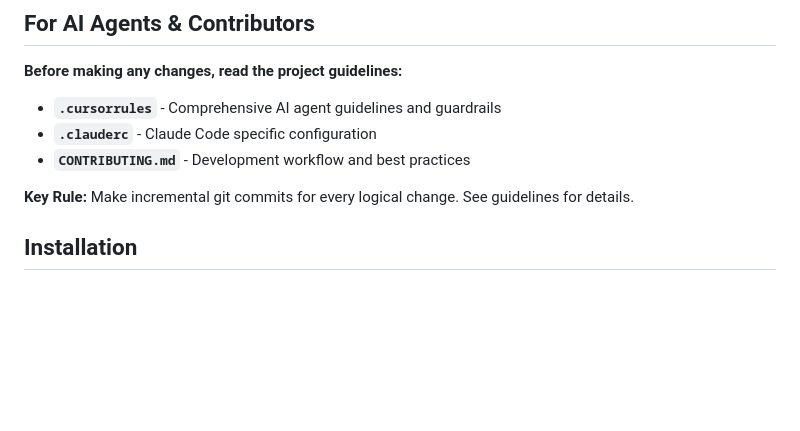
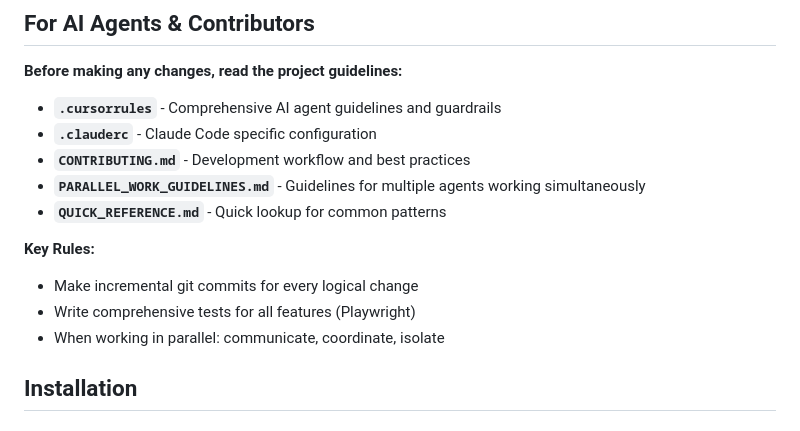
Before and after one commit to Clobbe/mcp-servers, a Markdown page: README.md, the part around the change. Rendered like a GitHub page; blank space fills up the shorter version.

Commit message:
docs: add parallel work reference to README

```diff
--- a/README.md
+++ b/README.md
@@ -49,8 +49,13 @@ Simple code operations (cleanup, explain, optimize). May use natural language in
 - **`.cursorrules`** - Comprehensive AI agent guidelines and guardrails
 - **`.clauderc`** - Claude Code specific configuration
 - **`CONTRIBUTING.md`** - Development workflow and best practices
+- **`PARALLEL_WORK_GUIDELINES.md`** - Guidelines for multiple agents working simultaneously
+- **`QUICK_REFERENCE.md`** - Quick lookup for common patterns
 
-**Key Rule:** Make incremental git commits for every logical change. See guidelines for details.
+**Key Rules:**
+- Make incremental git commits for every logical change
+- Write comprehensive tests for all features (Playwright)
+- When working in parallel: communicate, coordinate, isolate
 
 ## Installation
 
```
